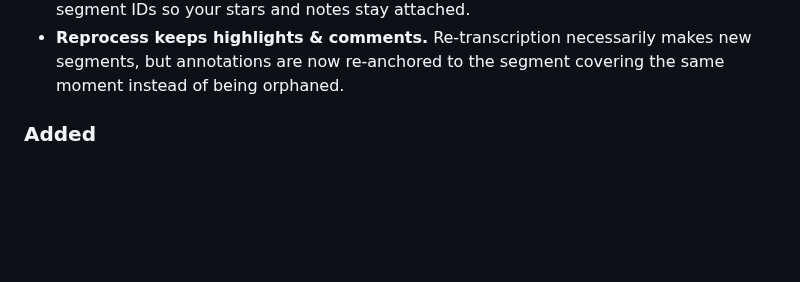
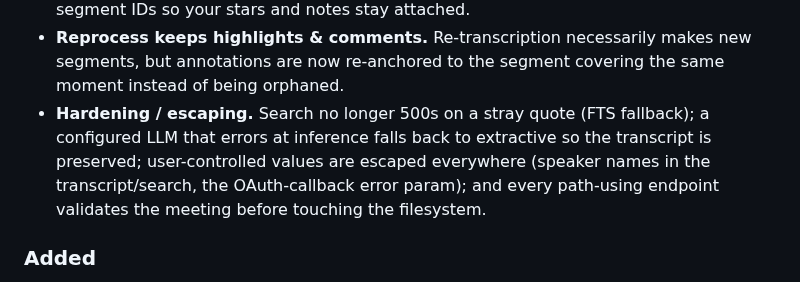
Before and after one commit to elmoghany/meeting-scribe, a Markdown page: CHANGELOG.md, the part around the change. Rendered like a GitHub page; blank space fills up the shorter version.

Commit message:
docs(changelog): record robustness/escaping hardening sweep
Co-Authored-By: Claude Opus 4.8 (1M context) <noreply@anthropic.com>

```diff
--- a/CHANGELOG.md
+++ b/CHANGELOG.md
@@ -44,6 +44,11 @@ All notable changes to MeetingScribe are documented here. Format loosely follows
 - **Reprocess keeps highlights & comments.** Re-transcription necessarily makes
   new segments, but annotations are now re-anchored to the segment covering the
   same moment instead of being orphaned.
+- **Hardening / escaping.** Search no longer 500s on a stray quote (FTS
+  fallback); a configured LLM that errors at inference falls back to extractive
+  so the transcript is preserved; user-controlled values are escaped everywhere
+  (speaker names in the transcript/search, the OAuth-callback error param); and
+  every path-using endpoint validates the meeting before touching the filesystem.
 
 ### Added
 - **Auto chapters** — jump-to-topic timeline, keyword-titled, click to seek;
```
